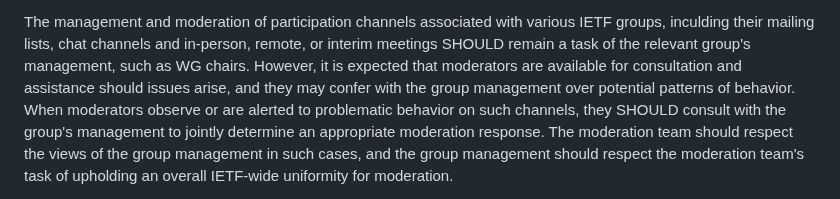
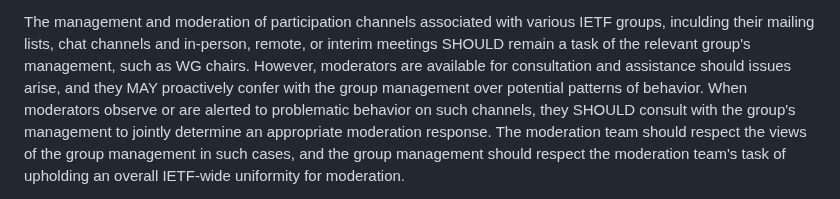
Before and after one commit to larseggert/moderation, a Markdown page: draft-ecahc-moderation.md, the part around the change. Rendered like a GitHub page.

Commit message:
Update draft-ecahc-moderation.md
Signed-off-by: Lars Eggert <lars@eggert.org>

```diff
--- a/draft-ecahc-moderation.md
+++ b/draft-ecahc-moderation.md
@@ -200,8 +200,8 @@ The management and moderation of participation channels associated
 with various IETF groups, inculding their mailing lists, chat
 channels and in-person, remote, or interim meetings SHOULD remain a
 task of the relevant group's management, such as WG chairs. However,
-it is expected that moderators are available for consultation and
-assistance should issues arise, and they may confer with the group
+moderators are available for consultation and
+assistance should issues arise, and they MAY proactively confer with the group
 management over potential patterns of behavior. When moderators
 observe or are alerted to problematic behavior on such channels, they
 SHOULD consult with the group's management to jointly determine an
```
